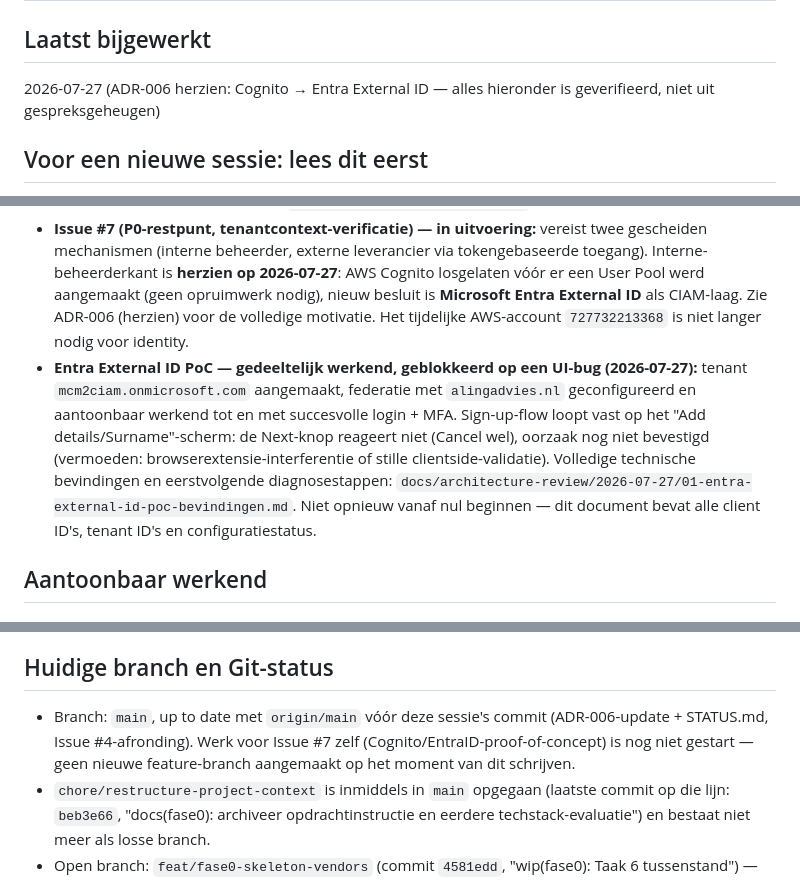
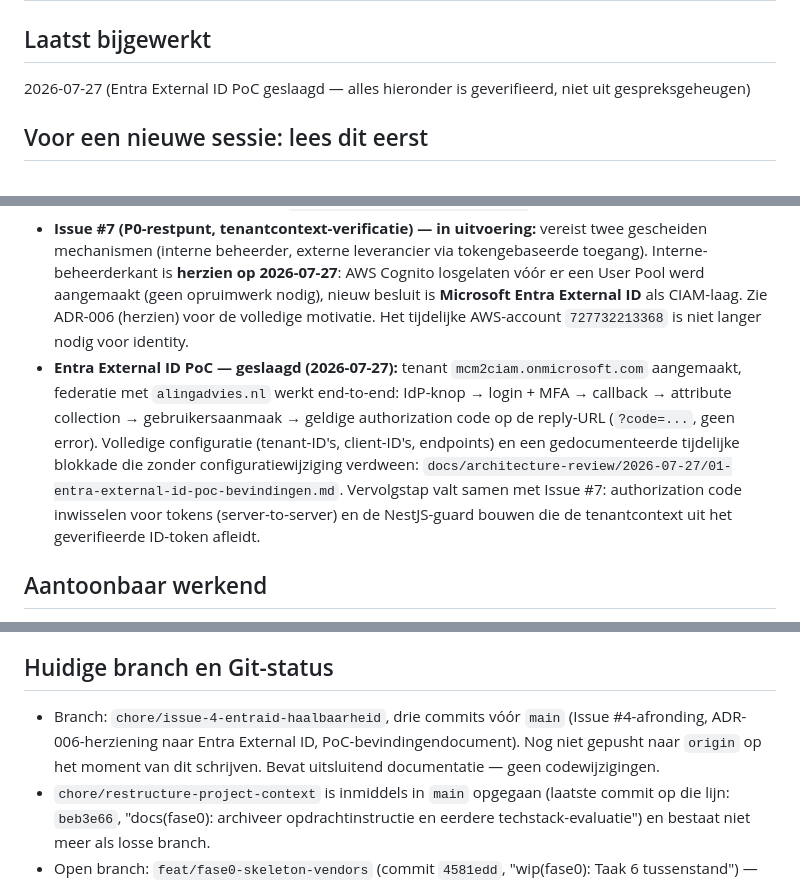
Before and after one commit to AlingAdvies/MCM2, a Markdown page: docs/STATUS.md, 3 parts joined by grey strips. GitHub-like rendering.

Commit message:
docs: Entra External ID PoC geslaagd, federatieketen werkt end-to-end
De volledige keten is doorlopen: IdP-knop -> login bij alingadvies.nl
+ MFA -> callback -> attribute collection -> gebruikersaanmaak ->
geldige authorization code op de reply-URL, zonder error.

De eerdere blokkade op het attribute-collection-scherm is verdwenen
zonder configuratiewijziging. Drie hypotheses (ontbrekende email
optional claim, onvolledige claims mapping, ontbrekende Return
claim-kolom) zijn onderzocht tegen Microsoft Learn en alle drie
weerlegd door inspectie van de daadwerkelijke configuratie. Serverside
diagnose was niet beschikbaar: de external tenant heeft geen Sign-up
logs en de sign-in logs bevatten alleen eigen beheersessies.

Meest plausibele verklaring is sessie-/statevervuiling uit eerdere
afgebroken pogingen - expliciet vastgelegd als vermoeden, niet als
vastgestelde oorzaak, want er is geen bewijs voor.

Co-Authored-By: Claude Sonnet 5 <noreply@anthropic.com>

```diff
--- a/docs/STATUS.md
+++ b/docs/STATUS.md
@@ -1,7 +1,7 @@
 # MCM2 — actuele status
 
 ## Laatst bijgewerkt
-2026-07-27 (ADR-006 herzien: Cognito → Entra External ID — alles hieronder is geverifieerd, niet uit gespreksgeheugen)
+2026-07-27 (Entra External ID PoC geslaagd — alles hieronder is geverifieerd, niet uit gespreksgeheugen)
 
 ## Voor een nieuwe sessie: lees dit eerst
 
@@ -24,7 +24,7 @@ Transdev Vendor IT Compliance Survey als eerste verticale MVP-slice.
 - Geen branch-protection op `main`: technisch geblokkeerd, niet vergeten. GitHub Branch Protection op een privérepository vereist een betaald plan (Pro/Team) voor de organisatie `AlingAdvies`; dat is nu niet actief (bevestigd via de GitHub API op 2026-07-27: `403 Upgrade to GitHub Pro or make this repository public`). Tot een upgrade is geregeld, is "nooit rechtstreeks op main werken" (MCM2-CLAUDE.md §10) uitsluitend een werkregel, geen technische afdwinging — een falende CI-check of een directe push naar `main` wordt nu niet door GitHub tegengehouden.
 - Vijf Transdev-klantvragen nog open: exportformaat, of toelichting bij bepaalde survey-antwoordopties verplicht is, upload-validatie-eisen voor het certificaat, welke van de vijf vragen welk vraagtype heeft, en de SMTP-verbindingsdetails voor `contractmanagement@transdev.nl` (expliciet nog "volgt").
 - **Issue #7 (P0-restpunt, tenantcontext-verificatie) — in uitvoering:** vereist twee gescheiden mechanismen (interne beheerder, externe leverancier via tokengebaseerde toegang). Interne-beheerderkant is **herzien op 2026-07-27**: AWS Cognito losgelaten vóór er een User Pool werd aangemaakt (geen opruimwerk nodig), nieuw besluit is **Microsoft Entra External ID** als CIAM-laag. Zie ADR-006 (herzien) voor de volledige motivatie. Het tijdelijke AWS-account `727732213368` is niet langer nodig voor identity.
-- **Entra External ID PoC — gedeeltelijk werkend, geblokkeerd op een UI-bug (2026-07-27):** tenant `mcm2ciam.onmicrosoft.com` aangemaakt, federatie met `alingadvies.nl` geconfigureerd en aantoonbaar werkend tot en met succesvolle login + MFA. Sign-up-flow loopt vast op het "Add details/Surname"-scherm: de Next-knop reageert niet (Cancel wel), oorzaak nog niet bevestigd (vermoeden: browserextensie-interferentie of stille clientside-validatie). Volledige technische bevindingen en eerstvolgende diagnosestappen: `docs/architecture-review/2026-07-27/01-entra-external-id-poc-bevindingen.md`. Niet opnieuw vanaf nul beginnen — dit document bevat alle client ID's, tenant ID's en configuratiestatus.
+- **Entra External ID PoC — geslaagd (2026-07-27):** tenant `mcm2ciam.onmicrosoft.com` aangemaakt, federatie met `alingadvies.nl` werkt end-to-end: IdP-knop → login + MFA → callback → attribute collection → gebruikersaanmaak → geldige authorization code op de reply-URL (`?code=...`, geen error). Volledige configuratie (tenant-ID's, client-ID's, endpoints) en een gedocumenteerde tijdelijke blokkade die zonder configuratiewijziging verdween: `docs/architecture-review/2026-07-27/01-entra-external-id-poc-bevindingen.md`. Vervolgstap valt samen met Issue #7: authorization code inwisselen voor tokens (server-to-server) en de NestJS-guard bouwen die de tenantcontext uit het geverifieerde ID-token afleidt.
 
 ## Aantoonbaar werkend
 
@@ -50,7 +50,7 @@ Transdev Vendor IT Compliance Survey als eerste verticale MVP-slice.
 
 ## Huidige branch en Git-status
 
-- Branch: `main`, up to date met `origin/main` vóór deze sessie's commit (ADR-006-update + STATUS.md, Issue #4-afronding). Werk voor Issue #7 zelf (Cognito/EntraID-proof-of-concept) is nog niet gestart — geen nieuwe feature-branch aangemaakt op het moment van dit schrijven.
+- Branch: `chore/issue-4-entraid-haalbaarheid`, drie commits vóór `main` (Issue #4-afronding, ADR-006-herziening naar Entra External ID, PoC-bevindingendocument). Nog niet gepusht naar `origin` op het moment van dit schrijven. Bevat uitsluitend documentatie — geen codewijzigingen.
 - `chore/restructure-project-context` is inmiddels in `main` opgegaan (laatste commit op die lijn: `beb3e66`, "docs(fase0): archiveer opdrachtinstructie en eerdere techstack-evaluatie") en bestaat niet meer als losse branch.
 - Open branch: `feat/fase0-skeleton-vendors` (commit `4581edd`, "wip(fase0): Taak 6 tussenstand") — **bewust geparkeerd op 2026-07-27**, niet mergen zonder herbeoordeling. Bevat `TenantMiddleware` die de tenant blind afleidt uit een ongeverifieerde `X-Tenant-Id`-header of een `?tenant=`-query-param — dit is exact het patroon dat P0 als kritiek aanmerkt en dat MCM2-CLAUDE.md §6 verbiedt ("vertrouw nooit blind op X-Tenant-Id, queryparameters..."). Ook `withTenant()` gebruikt `$executeRawUnsafe` met stringinterpolatie van `tenantId` (met voorafgaande UUID-regex-validatie) in plaats van een geparametriseerde aanpak. Deze branch is bovendien fors verouderd t.o.v. `main` (mist de volledige documentatieherstructurering en de CI-workflow van 2026-07-24/27). Herbeoordelen ná P0: het `withTenant`-transactiepatroon (`SET LOCAL` binnen `$transaction`) is bruikbaar als uitgangspunt; de header-gebaseerde tenant-afleiding niet.
 
```
Also changed, not shown: other parts of docs/STATUS.md (+1 -1 lines), 1 other file.
